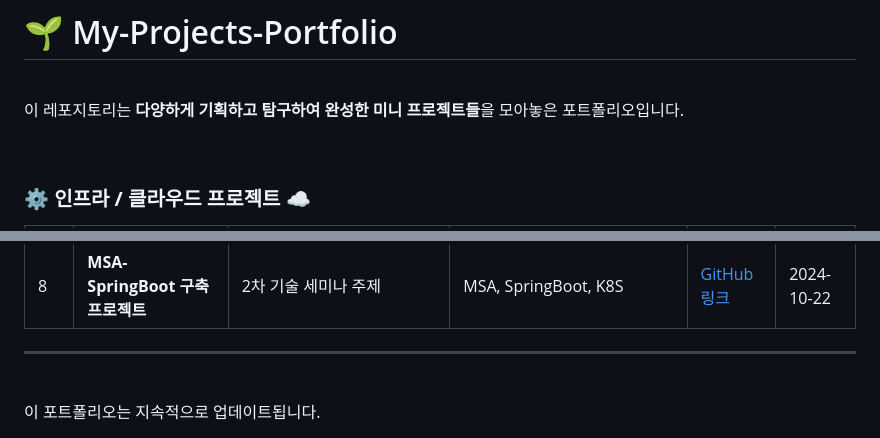
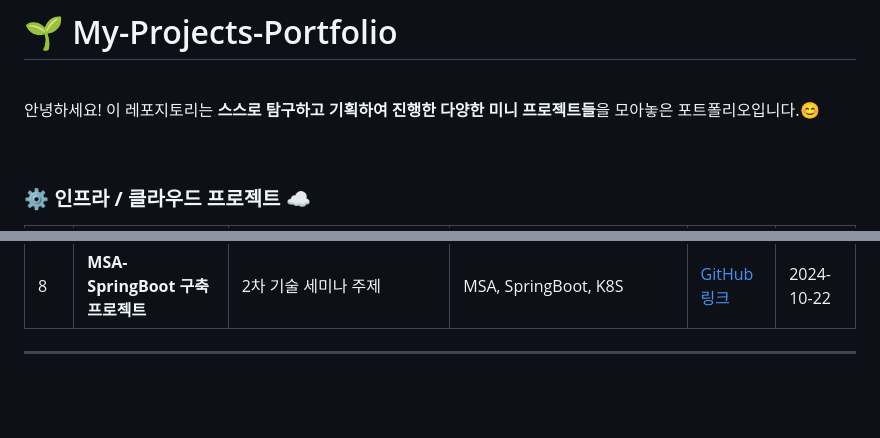
Before and after one commit to lotuxsoo/Projects-Portfolio, a Markdown page: README.md, 2 parts joined by grey strips. GitHub-like rendering; blank space fills up the shorter version.

Commit message:
docs: 리드미 업데이트

```diff
--- a/README.md
+++ b/README.md
@@ -2,7 +2,7 @@
 
 <br>
 
-이 레포지토리는 **다양하게 기획하고 탐구하여 완성한 미니 프로젝트들**을 모아놓은 포트폴리오입니다.
+안녕하세요! 이 레포지토리는 **스스로 탐구하고 기획하여 진행한 다양한 미니 프로젝트들**을 모아놓은 포트폴리오입니다.😊
 
 <br>
 
@@ -21,6 +21,3 @@
 | 8   | **MSA-SpringBoot 구축 프로젝트**   | 2차 기술 세미나 주제                                                 | MSA, SpringBoot, K8S                                         | [GitHub 링크](https://github.com/lotuxsoo/msa-springboot-k8s)                  | 2024-10-22 |
 
 ---
-
-<br>
-이 포트폴리오는 지속적으로 업데이트됩니다.
```
